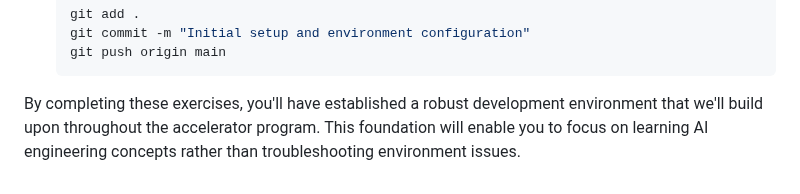
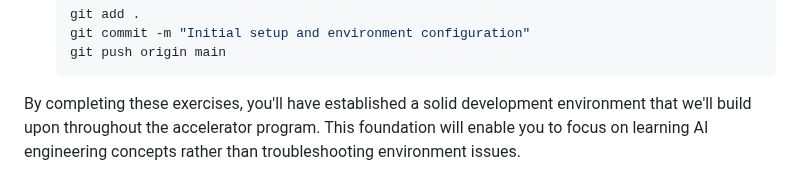
Before and after one commit to baronsengir007/Ai-Assistent-Nylas, a Markdown page: week 1/README.md, the part around the change. Drawn GitHub-style.

Commit message:
Refine README.md language for development environment description

````diff
--- a/week 1/README.md
+++ b/week 1/README.md
@@ -181,4 +181,4 @@ Ruff helps maintain code quality and consistency across your AI projects, which
    git push origin main
    ```
 
-By completing these exercises, you'll have established a robust development environment that we'll build upon throughout the accelerator program. This foundation will enable you to focus on learning AI engineering concepts rather than troubleshooting environment issues.
+By completing these exercises, you'll have established a solid development environment that we'll build upon throughout the accelerator program. This foundation will enable you to focus on learning AI engineering concepts rather than troubleshooting environment issues.
````
